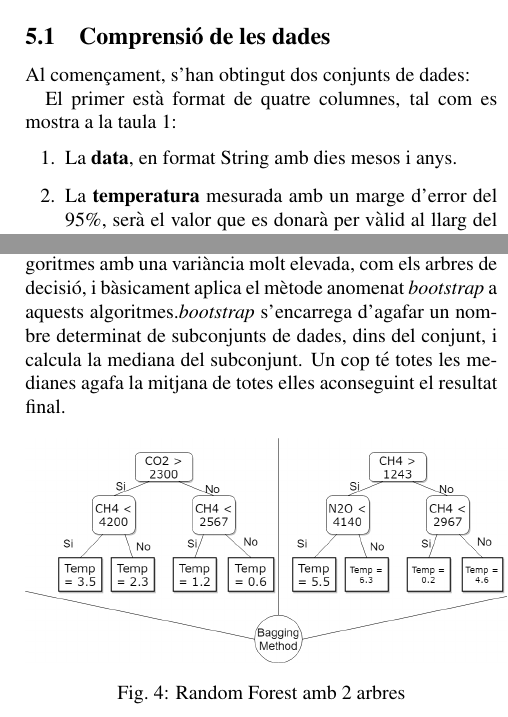
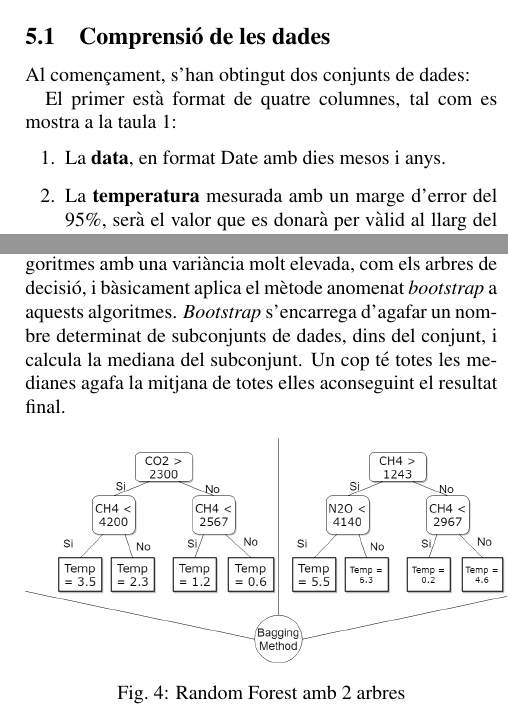
Before and after one commit to miky96/TFG, a LaTeX document (informe final/TFG-InformeFinalCorreccio1.tex): two parts of the columns of pages 3 and 7 of 12, joined at a grey line, cut so that both start at the same text. Compiled offline with pdfLaTeX.

Commit message:
Corregit error amb puntuació

```diff
--- a/informe final/TFG-InformeFinalCorreccio1.tex
+++ b/informe final/TFG-InformeFinalCorreccio1.tex
@@ -158,7 +158,7 @@ Al començament, s'han obtingut dos conjunts de dades:
 
 El primer està format de quatre columnes, tal com es mostra a la taula 1:
 \begin{enumerate}
-\item La \textbf{data}, en format String amb dies mesos i anys.
+\item La \textbf{data}, en format Date amb dies mesos i anys.
 \item La \textbf{temperatura} mesurada amb un marge d'error del 95\%, serà el valor que es donarà per vàlid al llarg del treball.
 \item El \textbf{nom del país} al qual s'està mesurant les temperatures.
 \item El \textbf{marge d'error} que pot tenir la temperatura de la segona columna.
@@ -288,7 +288,7 @@ Cada un dels kernels té els seus paràmetres que modifiquen el seu comportament
 \end{description}
 
 \subsubsection{Random Forest}
-El Random Forest és un dels mètodes de ML que s'està utilitzant més en l'actualitat, com els altres dos, es pot utilitzar tant per classificació com per regressió. La idea principal del \textit{random forest} és la de combinar diversos arbres de decisió relacionats entre ells. Es basa en la idea que la combinació de molts algoritmes simples aconsegueix millors resultats que un de sol, encara que aquest sigui molt potent. Com es pot veure a la figura 4, que representa un Random Forest amb dos arbres, el mètode crea dos arbres de decisió i després combina els resultats de cada un d'ells mitjançant el \textit{bagging method} o un altre algoritme segons la implementació que s'esculli [17]. Aquest mètode combina prediccions de múltiples algoritmes per aconseguir una resposta final més exacta. El \textit{bagging} és útil quan hi ha algoritmes amb una variància molt elevada, com els arbres de decisió, i bàsicament aplica el mètode anomenat \textit{bootstrap} a aquests algoritmes.\textit{bootstrap} s'encarrega d'agafar un nombre determinat de subconjunts de dades, dins del conjunt, i calcula la mediana del subconjunt. Un cop té totes les medianes agafa la mitjana de totes elles aconseguint el resultat final.
+El Random Forest és un dels mètodes de ML que s'està utilitzant més en l'actualitat, com els altres dos, es pot utilitzar tant per classificació com per regressió. La idea principal del \textit{random forest} és la de combinar diversos arbres de decisió relacionats entre ells. Es basa en la idea que la combinació de molts algoritmes simples aconsegueix millors resultats que un de sol, encara que aquest sigui molt potent. Com es pot veure a la figura 4, que representa un Random Forest amb dos arbres, el mètode crea dos arbres de decisió i després combina els resultats de cada un d'ells mitjançant el \textit{bagging method} o un altre algoritme segons la implementació que s'esculli [17]. Aquest mètode combina prediccions de múltiples algoritmes per aconseguir una resposta final més exacta. El \textit{bagging} és útil quan hi ha algoritmes amb una variància molt elevada, com els arbres de decisió, i bàsicament aplica el mètode anomenat \textit{bootstrap} a aquests algoritmes. \textit{Bootstrap} s'encarrega d'agafar un nombre determinat de subconjunts de dades, dins del conjunt, i calcula la mediana del subconjunt. Un cop té totes les medianes agafa la mitjana de totes elles aconseguint el resultat final.
 \begin{figure}[!h]
 \centering
 	\includegraphics[width=0.5\textwidth]{../img/randomForest}
```
Also changed, not shown: informe final/TFG-InformeFinalCorreccio1.pdf, 1 other file.
